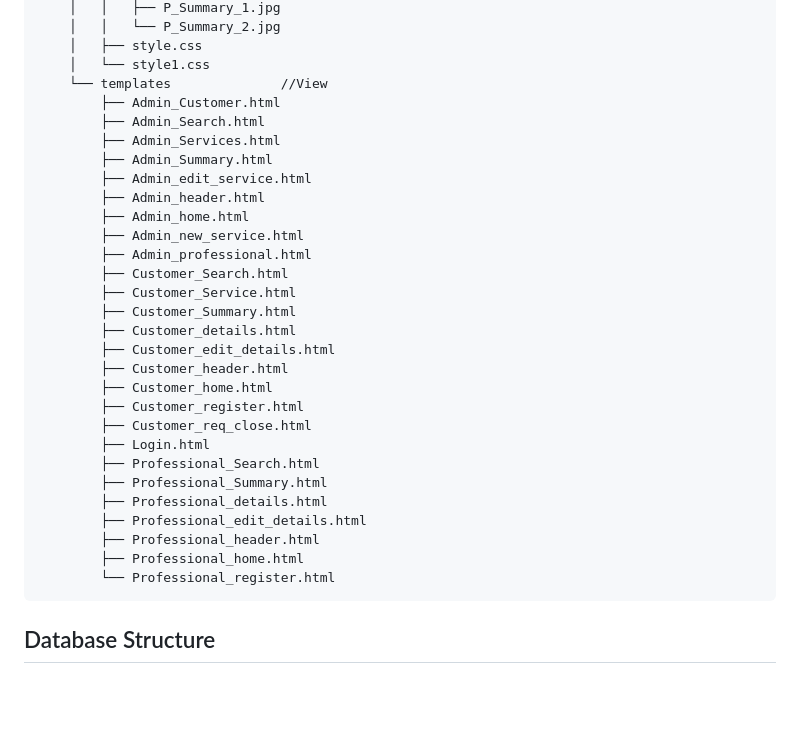
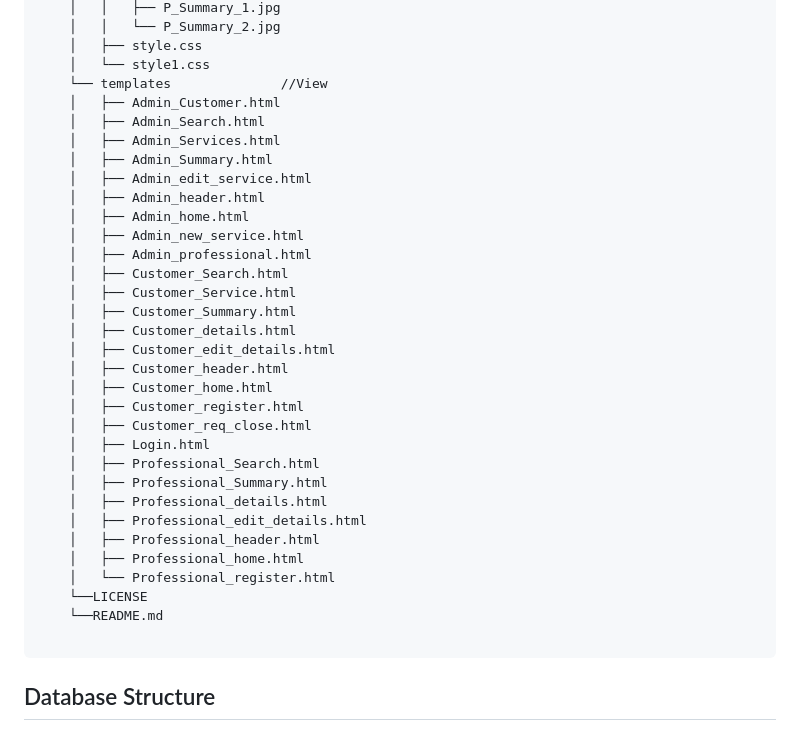
Before and after one commit to Vaibhav0221/Household-Services-Application, a Markdown page: README.md, the part around the change. GitHub-like rendering; blank space fills up the shorter version.

````diff
--- a/README.md
+++ b/README.md
@@ -78,32 +78,35 @@ Code
     │   ├── style.css
     │   └── style1.css
     └── templates              //View
-        ├── Admin_Customer.html
-        ├── Admin_Search.html
-        ├── Admin_Services.html
-        ├── Admin_Summary.html
-        ├── Admin_edit_service.html
-        ├── Admin_header.html
-        ├── Admin_home.html
-        ├── Admin_new_service.html
-        ├── Admin_professional.html
-        ├── Customer_Search.html
-        ├── Customer_Service.html
-        ├── Customer_Summary.html
-        ├── Customer_details.html
-        ├── Customer_edit_details.html
-        ├── Customer_header.html
-        ├── Customer_home.html
-        ├── Customer_register.html
-        ├── Customer_req_close.html
-        ├── Login.html
-        ├── Professional_Search.html
-        ├── Professional_Summary.html
-        ├── Professional_details.html
-        ├── Professional_edit_details.html
-        ├── Professional_header.html
-        ├── Professional_home.html
-        └── Professional_register.html
+    │   ├── Admin_Customer.html
+    │   ├── Admin_Search.html
+    │   ├── Admin_Services.html
+    │   ├── Admin_Summary.html
+    │   ├── Admin_edit_service.html
+    │   ├── Admin_header.html
+    │   ├── Admin_home.html
+    │   ├── Admin_new_service.html
+    │   ├── Admin_professional.html
+    │   ├── Customer_Search.html
+    │   ├── Customer_Service.html
+    │   ├── Customer_Summary.html
+    │   ├── Customer_details.html
+    │   ├── Customer_edit_details.html
+    │   ├── Customer_header.html
+    │   ├── Customer_home.html
+    │   ├── Customer_register.html
+    │   ├── Customer_req_close.html
+    │   ├── Login.html
+    │   ├── Professional_Search.html
+    │   ├── Professional_Summary.html
+    │   ├── Professional_details.html
+    │   ├── Professional_edit_details.html
+    │   ├── Professional_header.html
+    │   ├── Professional_home.html
+    │   └── Professional_register.html
+    └──LICENSE
+    └──README.md
+
 ```
 
 ## Database Structure
````
